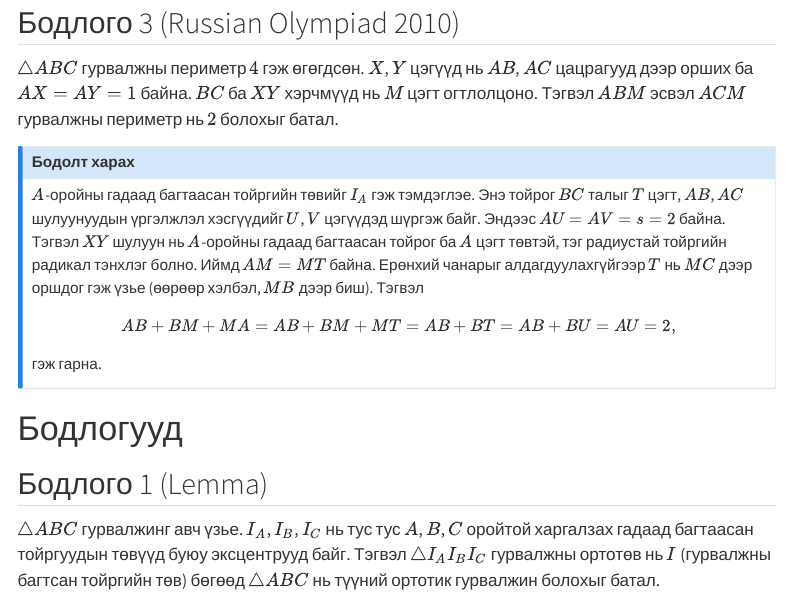
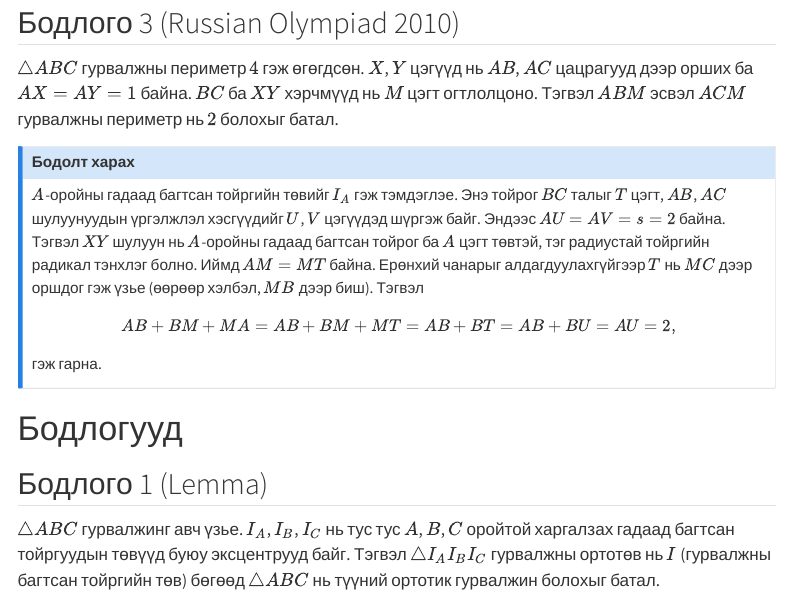
Before and after one commit to BaSaBu1/Lessons, a Quarto document (math/5.29.qmd): the page in a window 1100 px wide, from 3590 px down. Rendered offline with R 4.5, knitr and Pandoc in place of Quarto, with nearby package versions; menus at the side of the page are left out.

Commit message:
5.29 grammar fix

```diff
--- a/math/5.29.qmd
+++ b/math/5.29.qmd
@@ -150,7 +150,7 @@ $\triangle ABC$ гурвалжны периметр $4$ гэж өгөгдсөн.
 
 ::: {.callout-note title="Бодолт харах" collapse="true"}
 
-$A$-оройны гадаад багтаасан тойргийн төвийг $I_A$ гэж тэмдэглэе. Энэ тойрог $BC$ талыг $T$ цэгт, $AB$, $AC$ шулуунуудын үргэлжлэл хэсгүүдийг $U$, $V$ цэгүүдэд шүргэж байг. Эндээс $AU = AV = s = 2$ байна. Тэгвэл $XY$ шулуун нь $A$-оройны гадаад багтаасан тойрог ба $A$ цэгт төвтэй, тэг радиустай тойргийн радикал тэнхлэг болно. Иймд $AM = MT$ байна. Ерөнхий чанарыг алдагдуулахгүйгээр $T$ нь $MC$ дээр оршдог гэж үзье (өөрөөр хэлбэл, $MB$ дээр биш). Тэгвэл
+$A$-оройны гадаад багтсан тойргийн төвийг $I_A$ гэж тэмдэглэе. Энэ тойрог $BC$ талыг $T$ цэгт, $AB$, $AC$ шулуунуудын үргэлжлэл хэсгүүдийг $U$, $V$ цэгүүдэд шүргэж байг. Эндээс $AU = AV = s = 2$ байна. Тэгвэл $XY$ шулуун нь $A$-оройны гадаад багтсан тойрог ба $A$ цэгт төвтэй, тэг радиустай тойргийн радикал тэнхлэг болно. Иймд $AM = MT$ байна. Ерөнхий чанарыг алдагдуулахгүйгээр $T$ нь $MC$ дээр оршдог гэж үзье (өөрөөр хэлбэл, $MB$ дээр биш). Тэгвэл
 
 $$
 AB + BM + MA = AB + BM + MT = AB + BT = AB + BU = AU = 2,
@@ -164,7 +164,7 @@ $$
 
 ## Бодлого 1 (Lemma)
 
-$\triangle ABC$ гурвалжинг авч үзье. $I_A$, $I_B$, $I_C$ нь тус тус $A$, $B$, $C$ оройтой харгалзах гадаад багтаасан тойргуудын төвүүд буюу эксцентрууд байг. Тэгвэл $\triangle I_AI_BI_C$ гурвалжны ортотөв нь $I$ (гурвалжны багтсан тойргийн төв) бөгөөд $\triangle ABC$ нь түүний ортотик гурвалжин болохыг батал.
+$\triangle ABC$ гурвалжинг авч үзье. $I_A$, $I_B$, $I_C$ нь тус тус $A$, $B$, $C$ оройтой харгалзах гадаад багтсан тойргуудын төвүүд буюу эксцентрууд байг. Тэгвэл $\triangle I_AI_BI_C$ гурвалжны ортотөв нь $I$ (гурвалжны багтсан тойргийн төв) бөгөөд $\triangle ABC$ нь түүний ортотик гурвалжин болохыг батал.
 
 ## Бодлого 2 (The Pitot Theorem)
 
```
